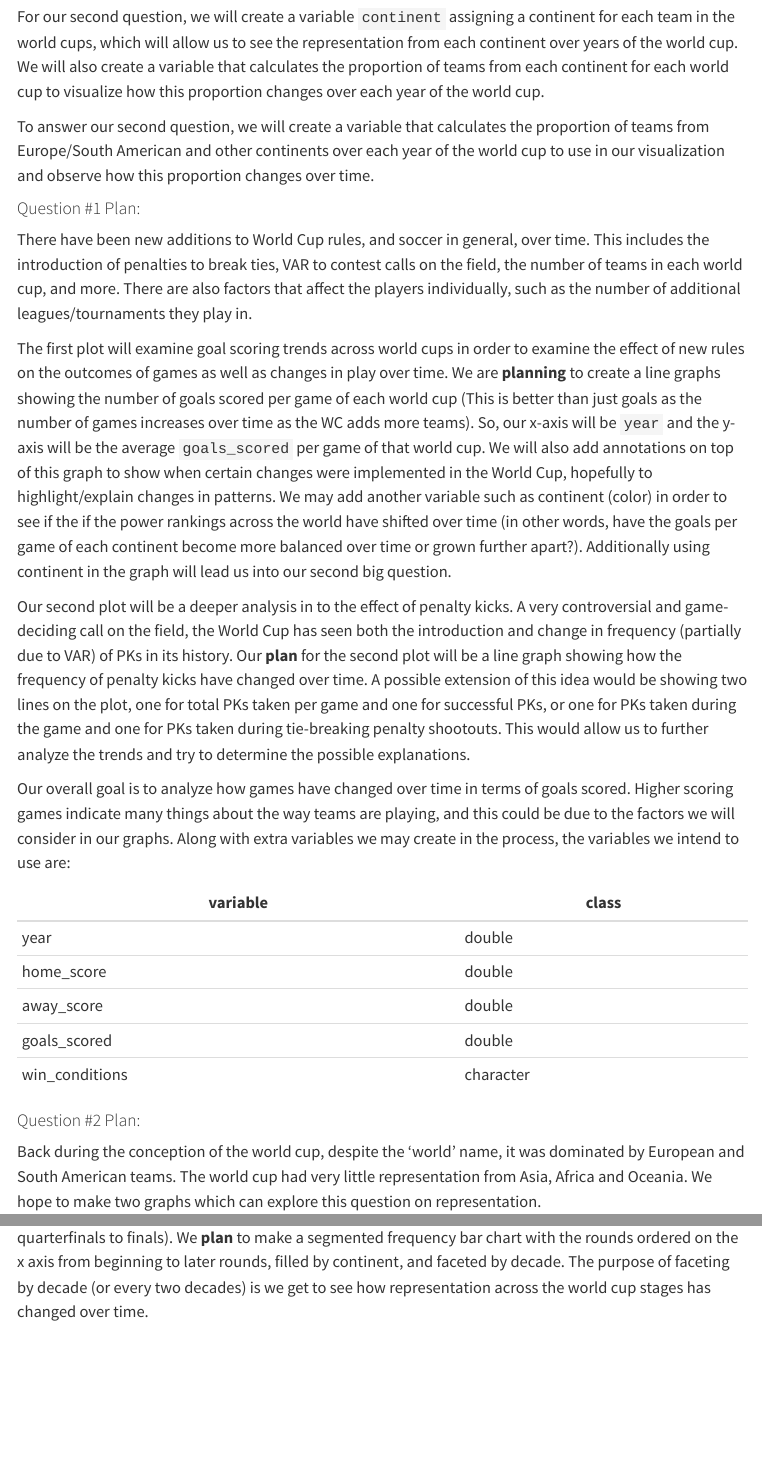
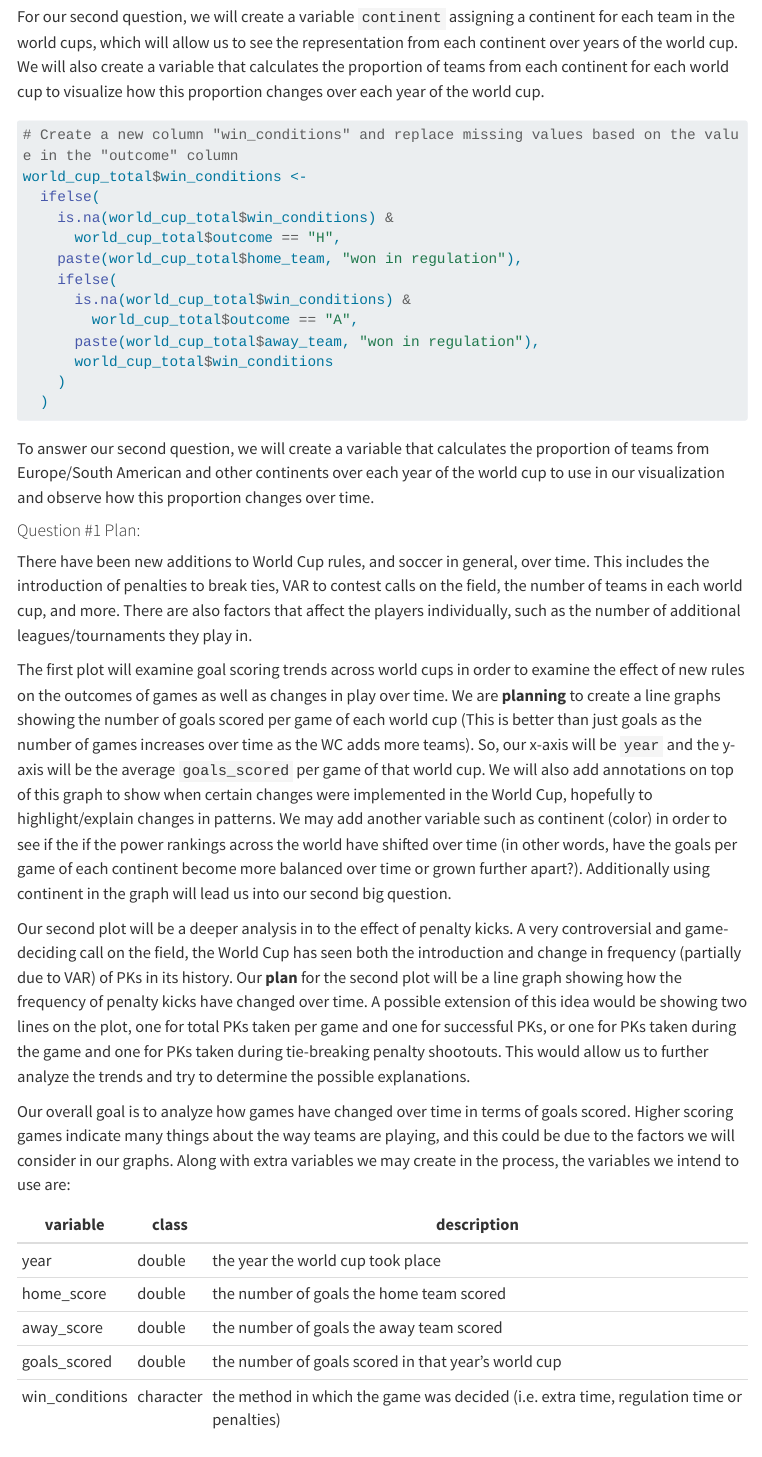
Before and after one commit to vizdata-s23/project-01-messi, a Quarto document (proposal.qmd): the page in a window 1100 px wide, from 1460 px down, and a second part further down, joined at a grey line. Rendered offline with R 4.5, knitr and Pandoc in place of Quarto, with nearby package versions; menus at the side of the page are left out; long lines of code are wrapped.

Commit message:
Created a new column "win_conditions" and replace missing values based on the value in the "outcome" column

````diff
--- a/proposal.qmd
+++ b/proposal.qmd
@@ -81,6 +81,23 @@ world_cup_total <- world_cup_total |>
          gamesperteam = games/teams)
 ```
 
+```{r}
+# Create a new column "win_conditions" and replace missing values based on the value in the "outcome" column
+world_cup_total$win_conditions <-
+  ifelse(
+    is.na(world_cup_total$win_conditions) &
+      world_cup_total$outcome == "H",
+    paste(world_cup_total$home_team, "won in regulation"),
+    ifelse(
+      is.na(world_cup_total$win_conditions) &
+        world_cup_total$outcome == "A",
+      paste(world_cup_total$away_team, "won in regulation"),
+      world_cup_total$win_conditions
+    )
+  )
+
+```
+
 To answer our second question, we will create a variable that calculates the proportion of teams from Europe/South American and other continents over each year of the world cup to use in our visualization and observe how this proportion changes over time.
 
 #### Question #1 Plan:
@@ -93,13 +110,13 @@ Our second plot will be a deeper analysis in to the effect of penalty kicks. A v
 
 Our overall goal is to analyze how games have changed over time in terms of goals scored. Higher scoring games indicate many things about the way teams are playing, and this could be due to the factors we will consider in our graphs. Along with extra variables we may create in the process, the variables we intend to use are:
 
-| variable       | class     |
-|----------------|-----------|
-| year           | double    |
-| home_score     | double    |
-| away_score     | double    |
-| goals_scored   | double    |
-| win_conditions | character |
+| variable       | class     | description                                                                              |
+|----------------|-----------|------------------------------------------------------------------------------------------|
+| year           | double    | the year the world cup took place                                                        |
+| home_score     | double    | the number of goals the home team scored                                                 |
+| away_score     | double    | the number of goals the away team scored                                                 |
+| goals_scored   | double    | the number of goals scored in that year's world cup                                      |
+| win_conditions | character | the method in which the game was decided (i.e. extra time, regulation time or penalties) |
 
 #### Question #2 Plan:
 
````
